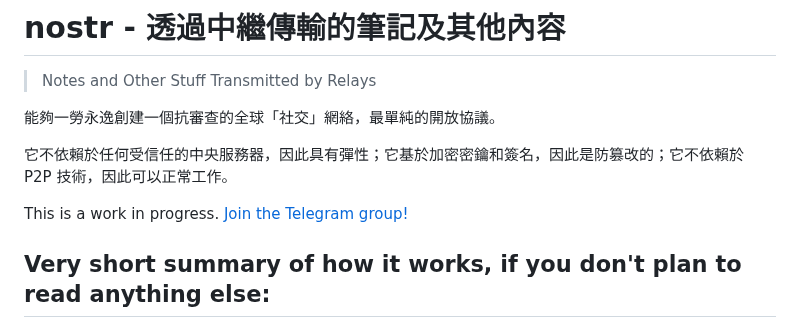
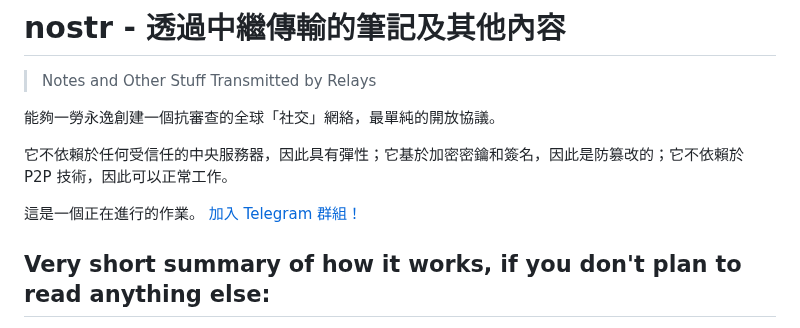
Before and after one commit to nostr-protocol/nostr, a Markdown page: translate/中文/README.md, the part around the change. Rendered like a GitHub page.

```diff
--- a/translate/中文/README.md
+++ b/translate/中文/README.md
@@ -6,7 +6,7 @@
 
 它不依賴於任何受信任的中央服務器，因此具有彈性；它基於加密密鑰和簽名，因此是防篡改的；它不依賴於 P2P 技術，因此可以正常工作。
 
-This is a work in progress. [Join the Telegram group!](https://t.me/nostr_protocol)
+這是一個正在進行的作業。 [加入 Telegram 群組！](https://t.me/nostr_protocol)
 
 ## Very short summary of how it works, if you don't plan to read anything else:
 
```
